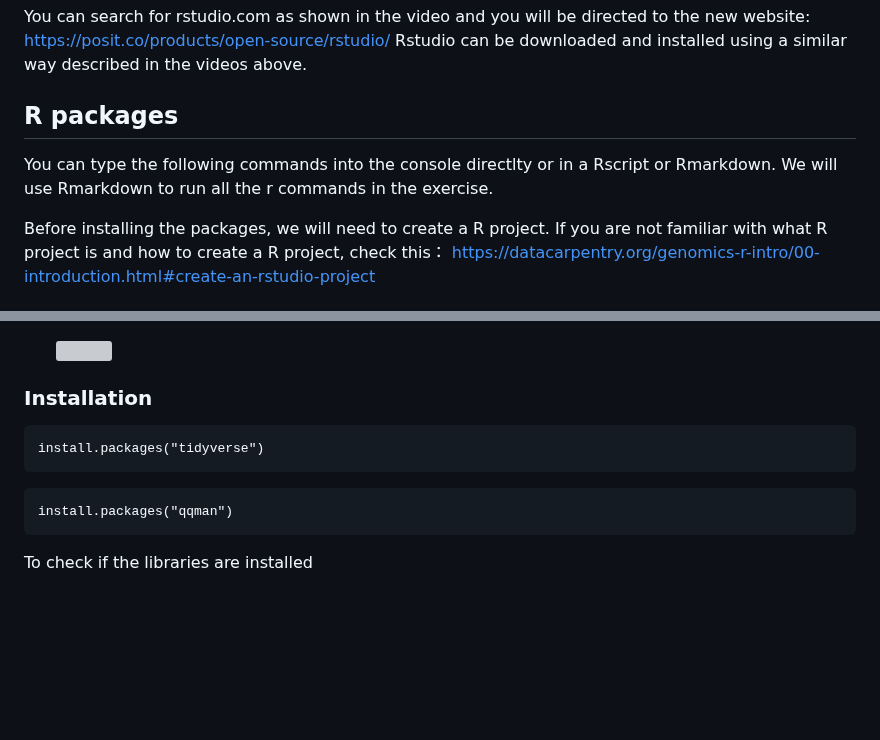
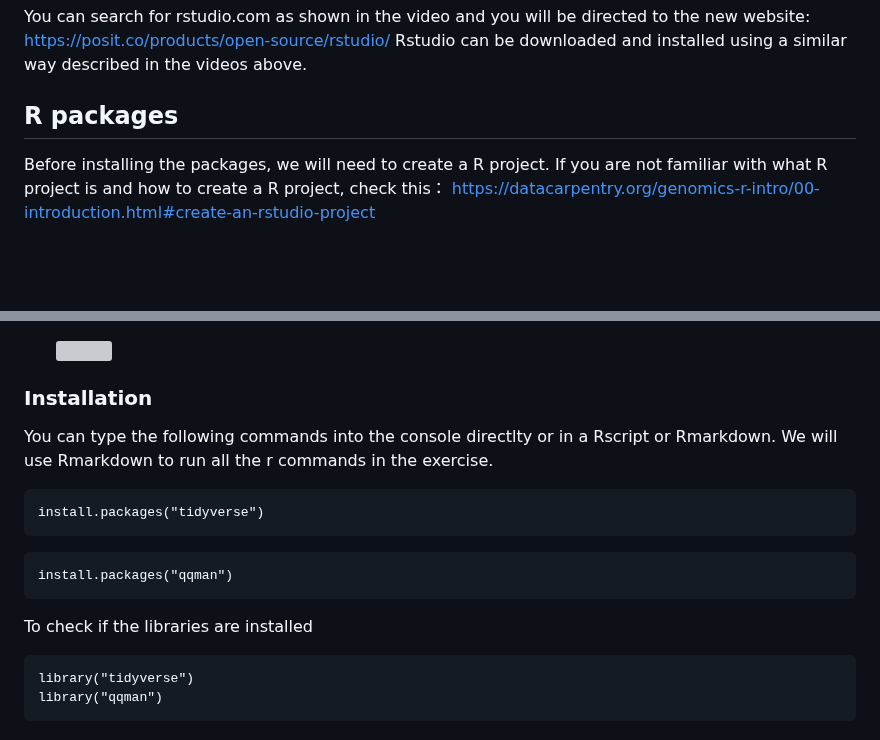
Before and after one commit to OchoaLab/genomic-modules, a Markdown page: day5/Before Class: Download_and_Install.md, 2 parts joined by grey strips. Rendered like a GitHub page; blank space fills up the shorter version; grey boxes are pictures that could not be loaded.

````diff
--- a/day5/Before Class: Download_and_Install.md
+++ b/day5/Before Class: Download_and_Install.md
@@ -108,7 +108,6 @@ You can search for rstudio.com as shown in the video and you will be directed to
 Rstudio can be downloaded and installed using a similar way described in the videos above.
 
 ## R packages
-You can type the following commands into the console directlty or in a Rscript or Rmarkdown. We will use Rmarkdown to run all the r commands in the exercise.
 
 Before installing the packages, we will need to create a R project. If you are not familiar with what R project is and how to create a R project, check this： https://datacarpentry.org/genomics-r-intro/00-introduction.html#create-an-rstudio-project
 
@@ -130,6 +129,8 @@ Before installing the packages, we will need to create a R project. If you are n
 
 
 ### Installation
+
+You can type the following commands into the console directlty or in a Rscript or Rmarkdown. We will use Rmarkdown to run all the r commands in the exercise.
 ```{r}
 install.packages("tidyverse")
 ```
@@ -137,3 +138,8 @@ install.packages("tidyverse")
 install.packages("qqman")
 ```
 To check if the libraries are installed
+
+```{r}
+library("tidyverse")
+library("qqman")
+```
````
